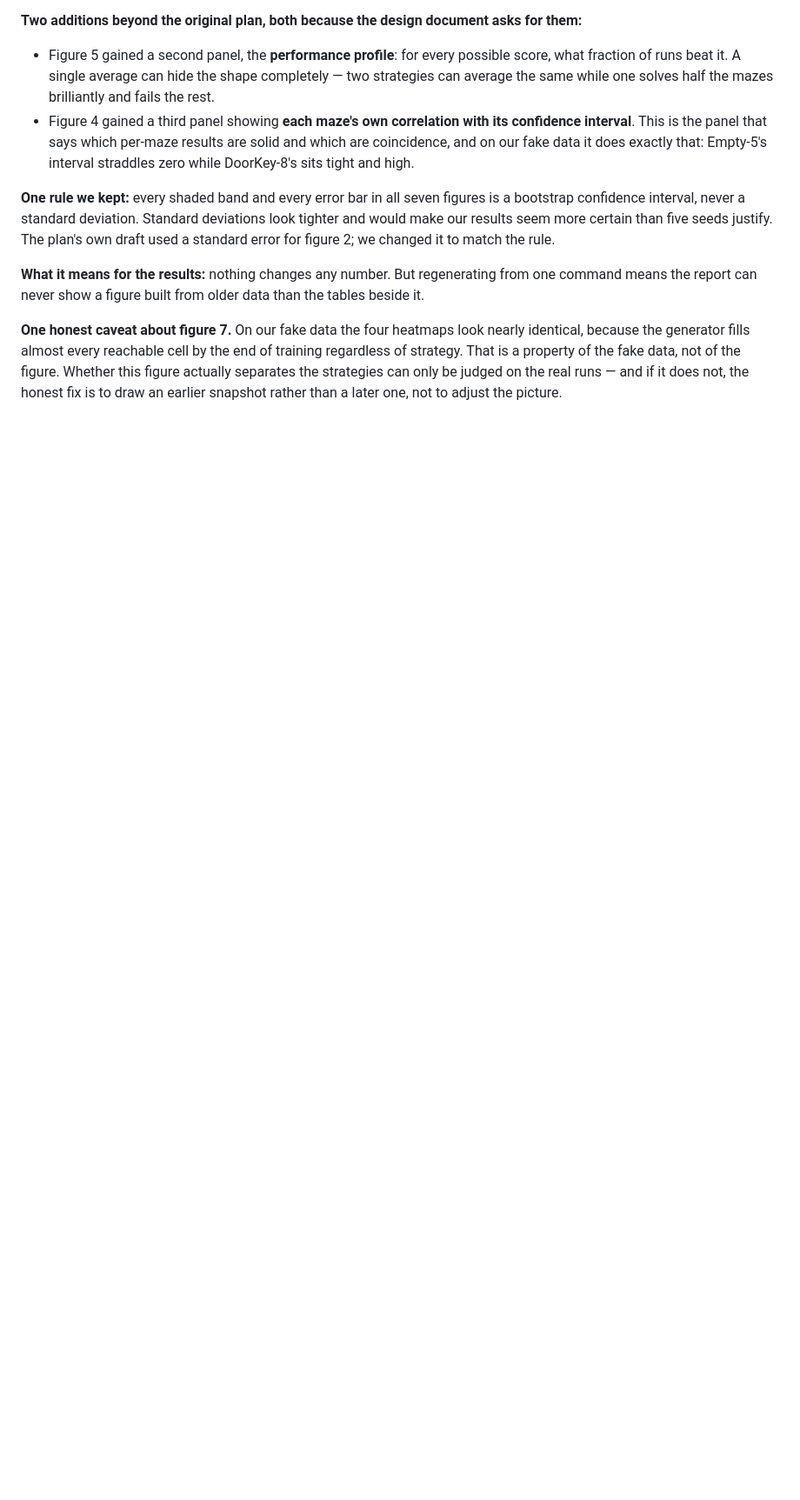
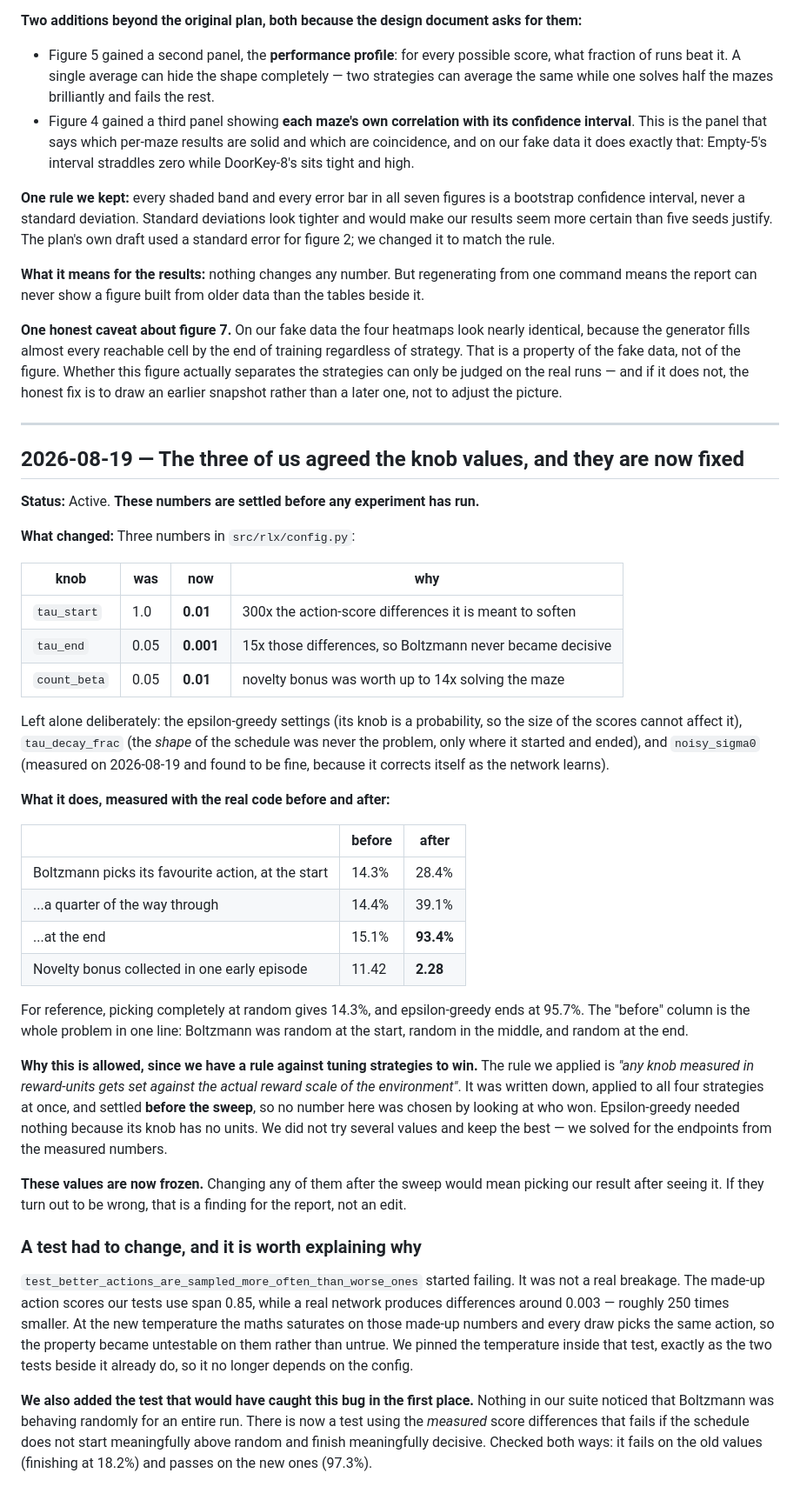
Before and after one commit to samuelkos17/rl-project, a Markdown page: docs/decision_log.md, the part around the change. Shown at 87% size. Rendered like a GitHub page; blank space fills up the shorter version.

Commit message:
docs: record the agreed knob calibration

```diff
--- a/docs/decision_log.md
+++ b/docs/decision_log.md
@@ -2049,3 +2049,65 @@ end of training regardless of strategy. That is a property of the fake data, not
 of the figure. Whether this figure actually separates the strategies can only be
 judged on the real runs — and if it does not, the honest fix is to draw an
 earlier snapshot rather than a later one, not to adjust the picture.
+
+---
+
+## 2026-08-19 — The three of us agreed the knob values, and they are now fixed
+
+**Status:** Active. **These numbers are settled before any experiment has run.**
+
+**What changed:** Three numbers in `src/rlx/config.py`:
+
+| knob | was | now | why |
+|---|---|---|---|
+| `tau_start` | 1.0 | **0.01** | 300x the action-score differences it is meant to soften |
+| `tau_end` | 0.05 | **0.001** | 15x those differences, so Boltzmann never became decisive |
+| `count_beta` | 0.05 | **0.01** | novelty bonus was worth up to 14x solving the maze |
+
+Left alone deliberately: the epsilon-greedy settings (its knob is a probability,
+so the size of the scores cannot affect it), `tau_decay_frac` (the *shape* of the
+schedule was never the problem, only where it started and ended), and
+`noisy_sigma0` (measured on 2026-08-19 and found to be fine, because it corrects
+itself as the network learns).
+
+**What it does, measured with the real code before and after:**
+
+| | before | after |
+|---|---|---|
+| Boltzmann picks its favourite action, at the start | 14.3% | 28.4% |
+| ...a quarter of the way through | 14.4% | 39.1% |
+| ...at the end | 15.1% | **93.4%** |
+| Novelty bonus collected in one early episode | 11.42 | **2.28** |
+
+For reference, picking completely at random gives 14.3%, and epsilon-greedy ends
+at 95.7%. The "before" column is the whole problem in one line: Boltzmann was
+random at the start, random in the middle, and random at the end.
+
+**Why this is allowed, since we have a rule against tuning strategies to win.**
+The rule we applied is *"any knob measured in reward-units gets set against the
+actual reward scale of the environment"*. It was written down, applied to all four
+strategies at once, and settled **before the sweep**, so no number here was chosen
+by looking at who won. Epsilon-greedy needed nothing because its knob has no
+units. We did not try several values and keep the best — we solved for the
+endpoints from the measured numbers.
+
+**These values are now frozen.** Changing any of them after the sweep would mean
+picking our result after seeing it. If they turn out to be wrong, that is a
+finding for the report, not an edit.
+
+### A test had to change, and it is worth explaining why
+
+`test_better_actions_are_sampled_more_often_than_worse_ones` started failing. It
+was not a real breakage. The made-up action scores our tests use span 0.85, while
+a real network produces differences around 0.003 — roughly 250 times smaller. At
+the new temperature the maths saturates on those made-up numbers and every draw
+picks the same action, so the property became untestable on them rather than
+untrue. We pinned the temperature inside that test, exactly as the two tests
+beside it already do, so it no longer depends on the config.
+
+**We also added the test that would have caught this bug in the first place.**
+Nothing in our suite noticed that Boltzmann was behaving randomly for an entire
+run. There is now a test using the *measured* score differences that fails if the
+schedule does not start meaningfully above random and finish meaningfully
+decisive. Checked both ways: it fails on the old values (finishing at 18.2%) and
+passes on the new ones (97.3%).
```
Also changed, not shown: implementation_plan/STATUS.md (+15 -1 lines).
